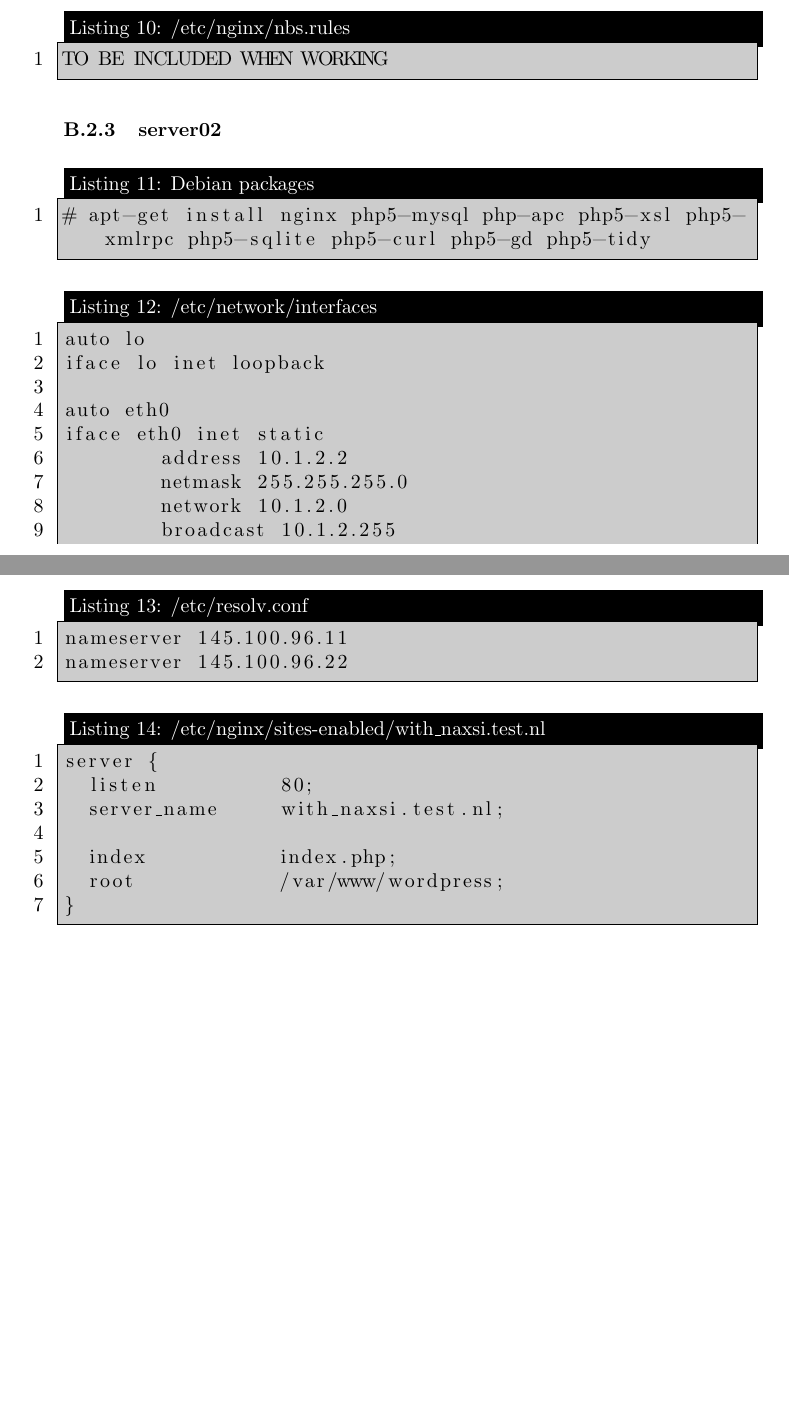
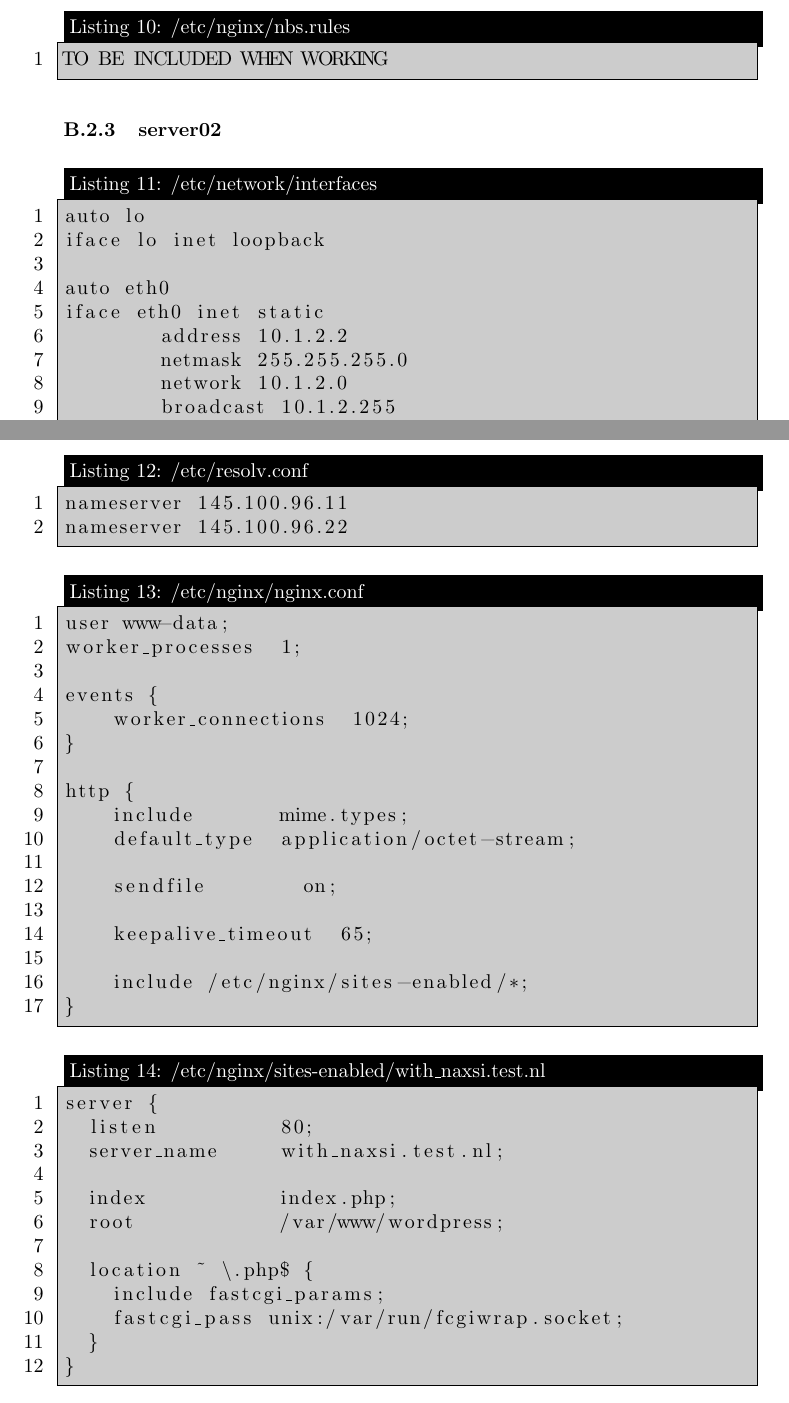
Before and after one commit to lutzengels/naxsiperftest, a LaTeX paper (paper/paper.tex, which reads paper/configuration.tex): two parts of pages 8 and 9 of 10 before the commit and two parts of pages 8 and 9 of 11 after it, joined at a grey line, cut so that both start at the same text, the shorter picture padded with empty space. Compiled offline with pdfLaTeX.

```diff
--- a/paper/configuration.tex
+++ b/paper/configuration.tex
@@ -212,13 +212,7 @@
 TO BE INCLUDED WHEN WORKING
 \end{lstlisting}
 
-
 \subsubsection{server02}
-
-\begin{lstlisting}[frame=single,caption=Debian packages,backgroundcolor=\color{gray},breaklines=true,numbers=left,]
-# apt-get install nginx php5-mysql php-apc php5-xsl php5-xmlrpc php5-sqlite php5-curl php5-gd php5-tidy
-\end{lstlisting}
-
 
 \begin{lstlisting}[frame=single,caption=/etc/network/interfaces,backgroundcolor=\color{gray},breaklines=true,numbers=left,]
 auto lo
@@ -245,6 +239,26 @@
 nameserver 145.100.96.22
 \end{lstlisting}
 
+\begin{lstlisting}[frame=single,caption=/etc/nginx/nginx.conf,backgroundcolor=\color{gray},breaklines=true,numbers=left,]
+user www-data;
+worker_processes  1;
+
+events {
+    worker_connections  1024;
+}
+
+http {
+    include       mime.types;
+    default_type  application/octet-stream;
+
+    sendfile        on;
+
+    keepalive_timeout  65;
+
+    include /etc/nginx/sites-enabled/*;
+}
+\end{lstlisting}
+
 \begin{lstlisting}[frame=single,caption=/etc/nginx/sites-enabled/with\_naxsi.test.nl,backgroundcolor=\color{gray},breaklines=true,numbers=left,]
 server {
   listen          80;
@@ -252,8 +266,12 @@
 
   index           index.php;
   root            /var/www/wordpress;
+
+  location ~ \.php$ {
+    include fastcgi_params;
+    fastcgi_pass unix:/var/run/fcgiwrap.socket;
+  }
 }
 \end{lstlisting}
 
-
 \begin{lstlisting}[frame=single,caption=Wordpress 3.5.1 installation,backgroundcolor=\color{gray},breaklines=true,numbers=left,]
```
Also changed, not shown: paper/configuration.tex (1 more changed lines), 2 other files.
